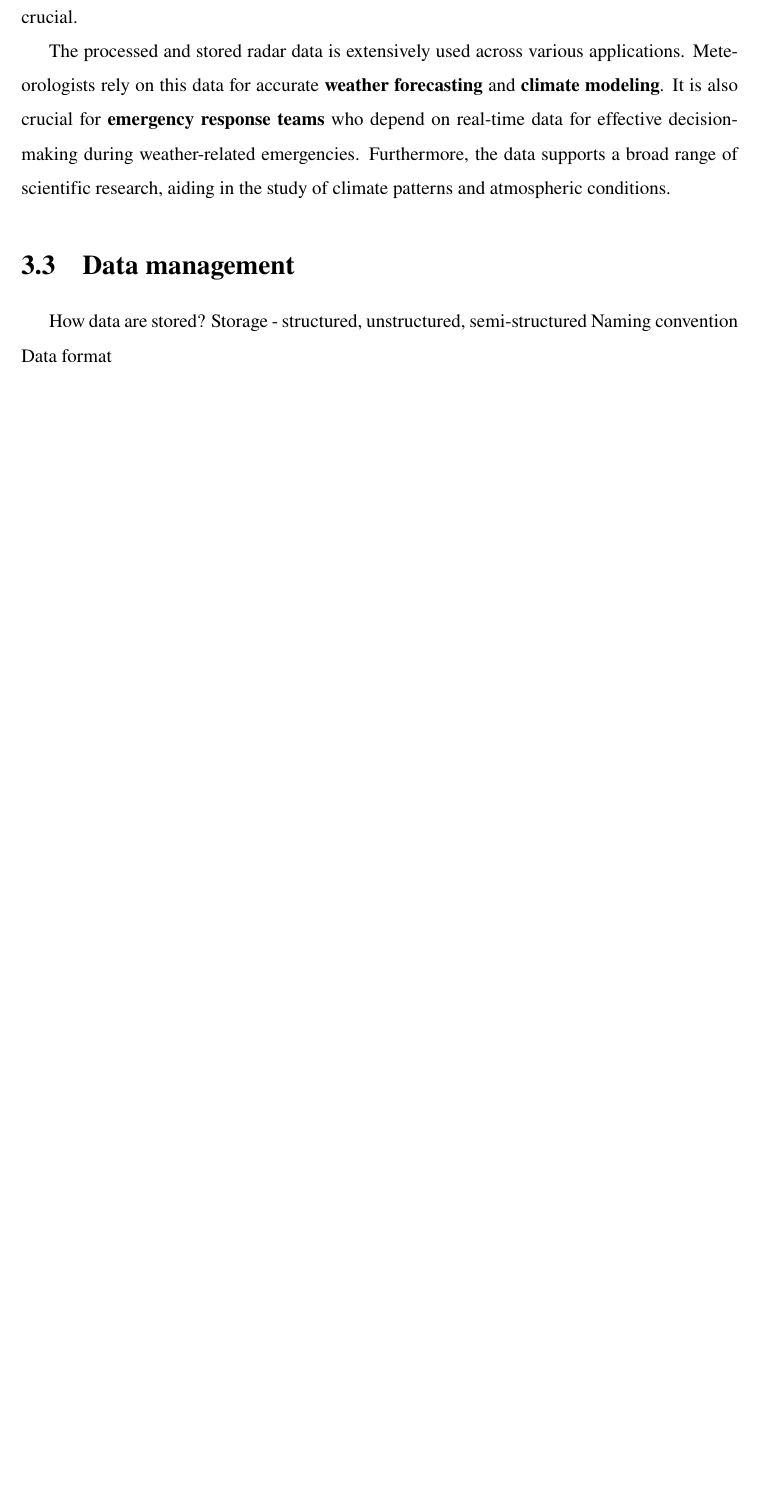
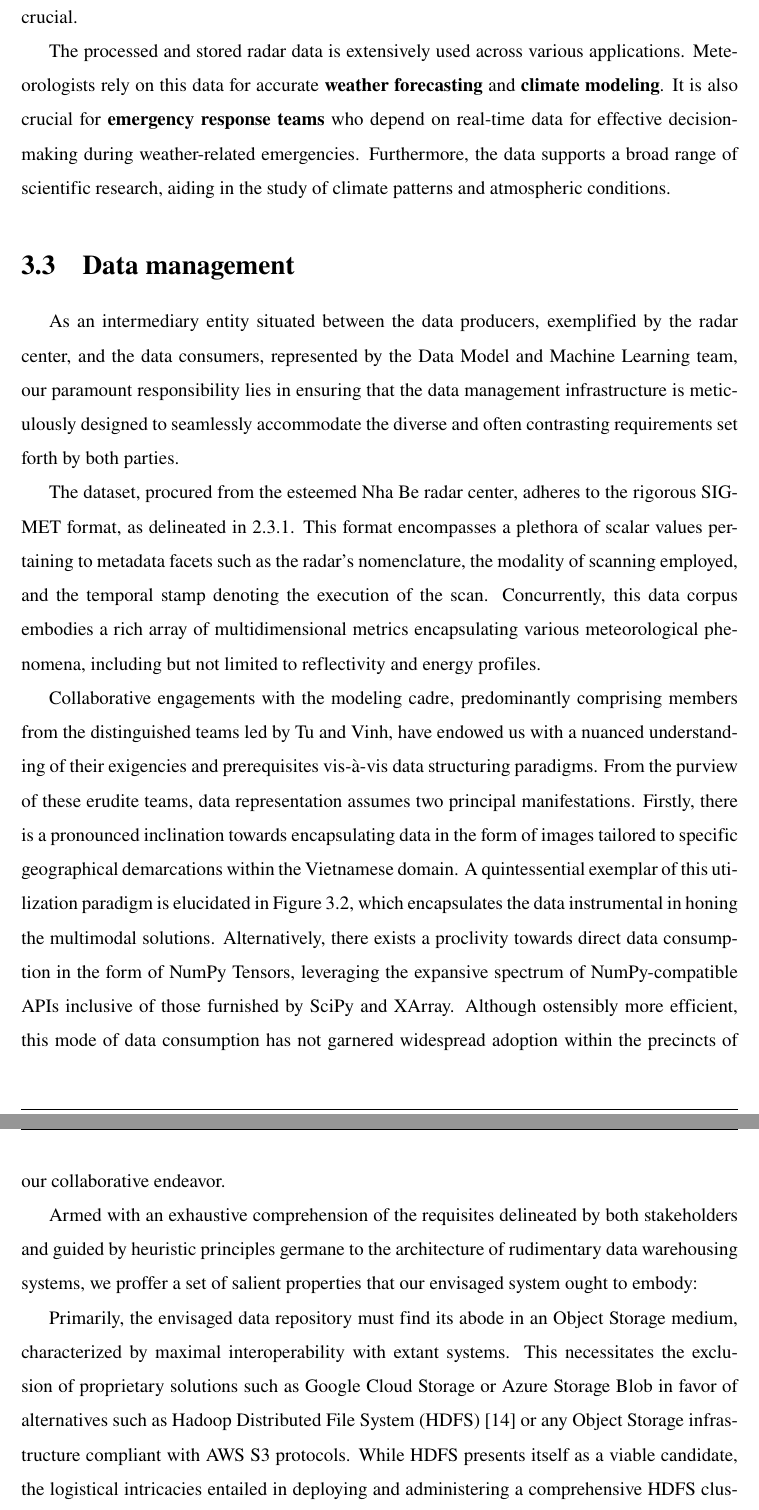
Before and after one commit to MeteorFlow/Thesis-Dissertation, a LaTeX thesis (main.tex, which reads Chapters/3.3-data_management.tex): part of page 48 of 73 before the commit and two parts of pages 48 and 49 of 74 after it, the two joined at a grey line, cut so that both start at the same text, the shorter picture padded with empty space. Compiled offline with pdfLaTeX.

Commit message:
Add section for Data Management

```diff
--- a/Chapters/3.3-data_management.tex
+++ b/Chapters/3.3-data_management.tex
@@ -1,5 +1,43 @@
-% TODO:
-How data are stored?
-Storage - structured, unstructured, semi-structured
-Naming convention
-Data format
+As an intermediary entity situated between the data producers, exemplified by
+the radar center, and the data consumers, represented by the Data Model and
+Machine Learning team, our paramount responsibility lies in ensuring that the
+data management infrastructure is meticulously designed to seamlessly
+accommodate the diverse and often contrasting requirements set forth by both
+parties.
+
+The dataset, procured from the esteemed Nha Be radar center, adheres to the
+rigorous SIGMET format, as delineated in \ref{sigmet}. This format encompasses a
+plethora of scalar values pertaining to metadata facets such as the radar's
+nomenclature, the modality of scanning employed, and the temporal stamp denoting
+the execution of the scan. Concurrently, this data corpus embodies a rich array
+of multidimensional metrics encapsulating various meteorological phenomena,
+including but not limited to reflectivity and energy profiles.
+
+Collaborative engagements with the modeling cadre, predominantly comprising
+members from the distinguished teams led by Tu and Vinh, have endowed us with a
+nuanced understanding of their exigencies and prerequisites vis-à-vis data
+structuring paradigms. From the purview of these erudite teams, data
+representation assumes two principal manifestations. Firstly, there is a
+pronounced inclination towards encapsulating data in the form of images tailored
+to specific geographical demarcations within the Vietnamese domain. A
+quintessential exemplar of this utilization paradigm is elucidated in Figure
+\ref{fig:nha-be-viz-far}, which encapsulates the data instrumental in honing the
+multimodal solutions. Alternatively, there exists a proclivity towards direct
+data consumption in the form of NumPy Tensors, leveraging the expansive spectrum
+of NumPy-compatible APIs inclusive of those furnished by SciPy and XArray.
+Although ostensibly more efficient, this mode of data consumption has not
+garnered widespread adoption within the precincts of our collaborative endeavor.
+
+Armed with an exhaustive comprehension of the requisites delineated by both
+stakeholders and guided by heuristic principles germane to the architecture of
+rudimentary data warehousing systems, we proffer a set of salient properties
+that our envisaged system ought to embody:
+
+Primarily, the envisaged data repository must find its abode in an Object
+Storage medium, characterized by maximal interoperability with extant systems.
+This necessitates the exclusion of proprietary solutions such as Google Cloud
+Storage or Azure Storage Blob in favor of alternatives such as Hadoop
+Distributed File System (HDFS) \cite{HDFS} or any Object Storage infrastructure compliant
+with AWS S3 protocols. While HDFS presents itself as a viable candidate, the
+logistical intricacies entailed in deploying and administering a comprehensive
+HDFS cluster militate against prioritizing its adoption. Fortuitously, our
```
Also changed, not shown: refs.bib (+43 -23 lines), Chapters/3.3-data_management.tex (35 more changed lines).
